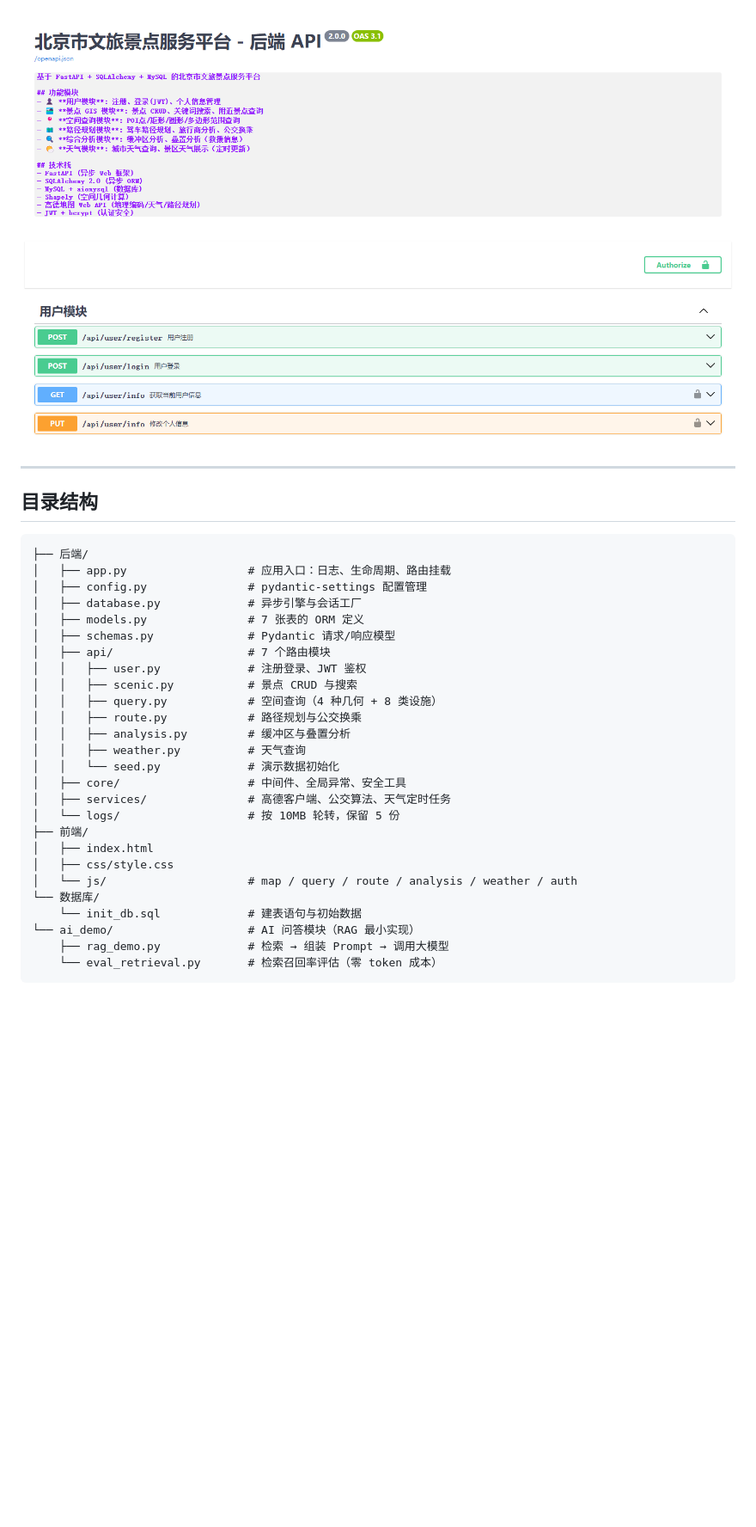
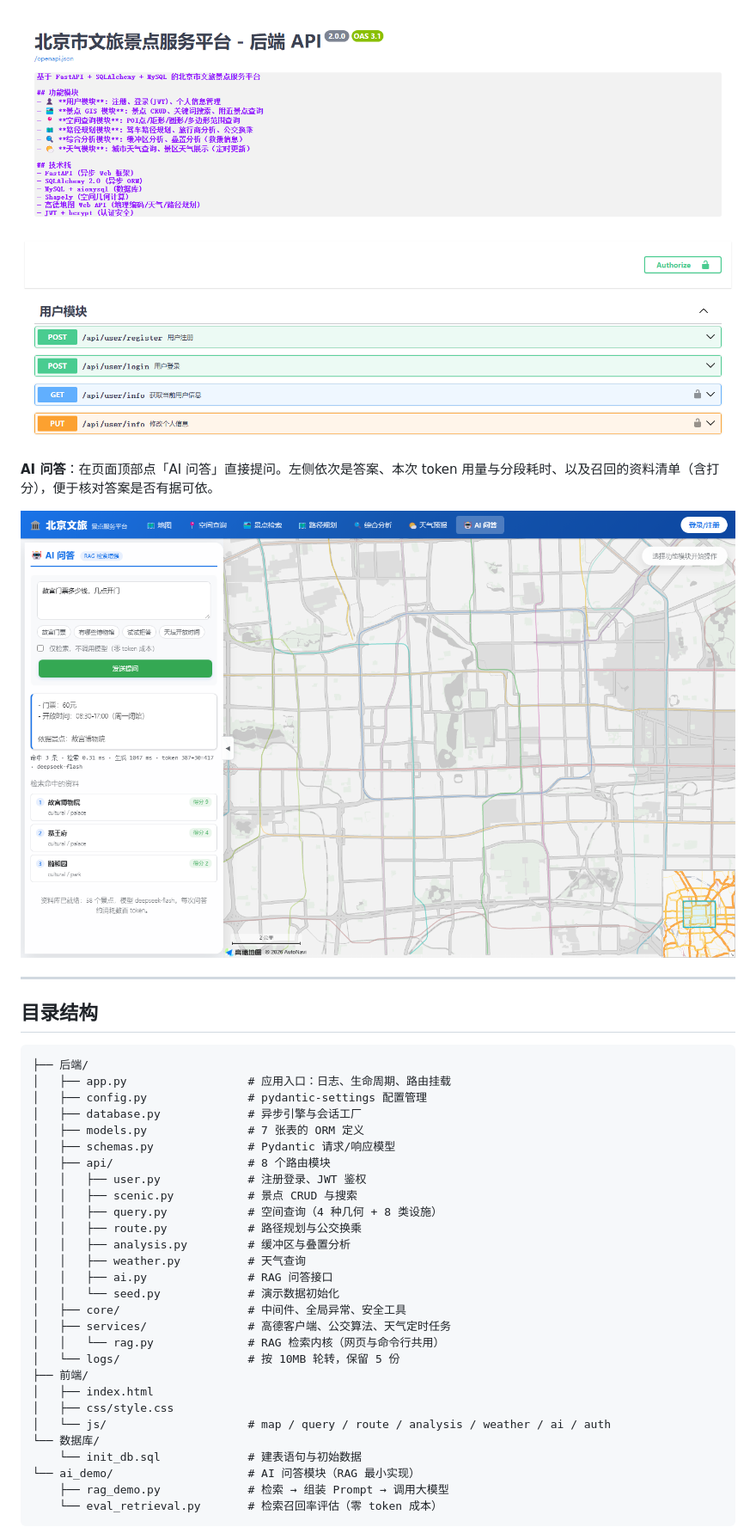
Before and after one commit to WYf123730/beijing-tourism-platform, a Markdown page: README.md, the part around one of its changes. Shown at 86% size. Drawn GitHub-style; pictures changed too: screenshots/ai-qa.png (added); blank space fills up the shorter version.

```diff
--- a/README.md
+++ b/README.md
@@ -28,6 +29,10 @@
 **接口文档**：FastAPI 自动生成的 OpenAPI 3.1，全部端点按模块分组，可直接在线调试。
 
 ![接口文档](screenshots/api-docs.png)
+
+**AI 问答**：在页面顶部点「AI 问答」直接提问。左侧依次是答案、本次 token 用量与分段耗时、以及召回的资料清单（含打分），便于核对答案是否有据可依。
+
+![AI 问答](screenshots/ai-qa.png)
 
 ---
 
@@ -40,21 +45,23 @@
 │   ├── database.py             # 异步引擎与会话工厂
 │   ├── models.py               # 7 张表的 ORM 定义
 │   ├── schemas.py              # Pydantic 请求/响应模型
-│   ├── api/                    # 7 个路由模块
+│   ├── api/                    # 8 个路由模块
 │   │   ├── user.py             # 注册登录、JWT 鉴权
 │   │   ├── scenic.py           # 景点 CRUD 与搜索
 │   │   ├── query.py            # 空间查询（4 种几何 + 8 类设施）
 │   │   ├── route.py            # 路径规划与公交换乘
 │   │   ├── analysis.py         # 缓冲区与叠置分析
 │   │   ├── weather.py          # 天气查询
+│   │   ├── ai.py               # RAG 问答接口
 │   │   └── seed.py             # 演示数据初始化
 │   ├── core/                   # 中间件、全局异常、安全工具
 │   ├── services/               # 高德客户端、公交算法、天气定时任务
+│   │   └── rag.py              # RAG 检索内核（网页与命令行共用）
 │   └── logs/                   # 按 10MB 轮转，保留 5 份
 ├── 前端/
 │   ├── index.html
 │   ├── css/style.css
-│   └── js/                     # map / query / route / analysis / weather / auth
+│   └── js/                     # map / query / route / analysis / weather / ai / auth
 └── 数据库/
     └── init_db.sql             # 建表语句与初始数据
 └── ai_demo/                    # AI 问答模块（RAG 最小实现）
```
Also changed, not shown: other parts of README.md (+23 -1 lines), ai_demo/README.md (+12 -0 lines), 8 other files.
